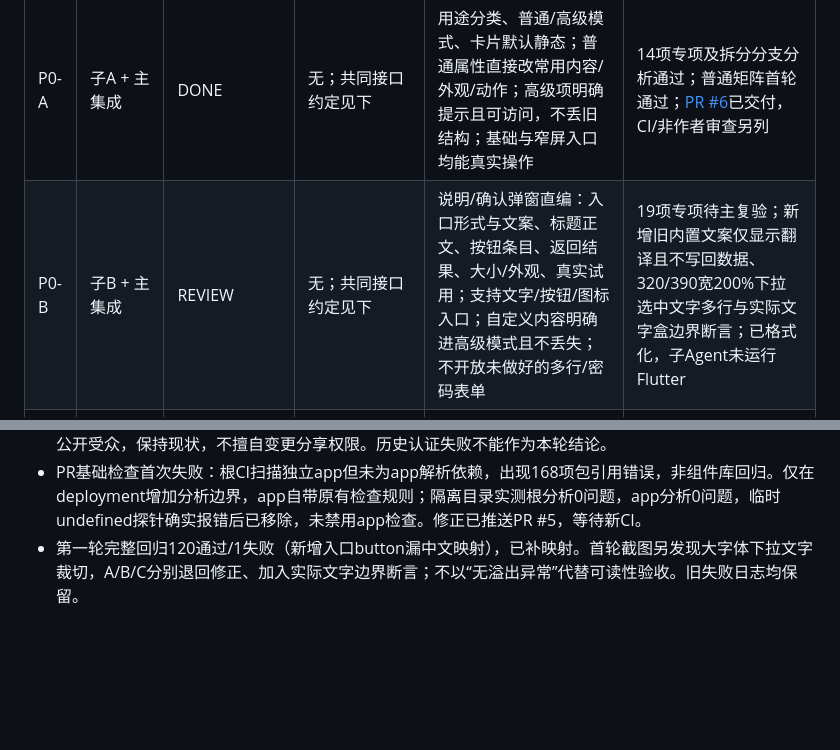
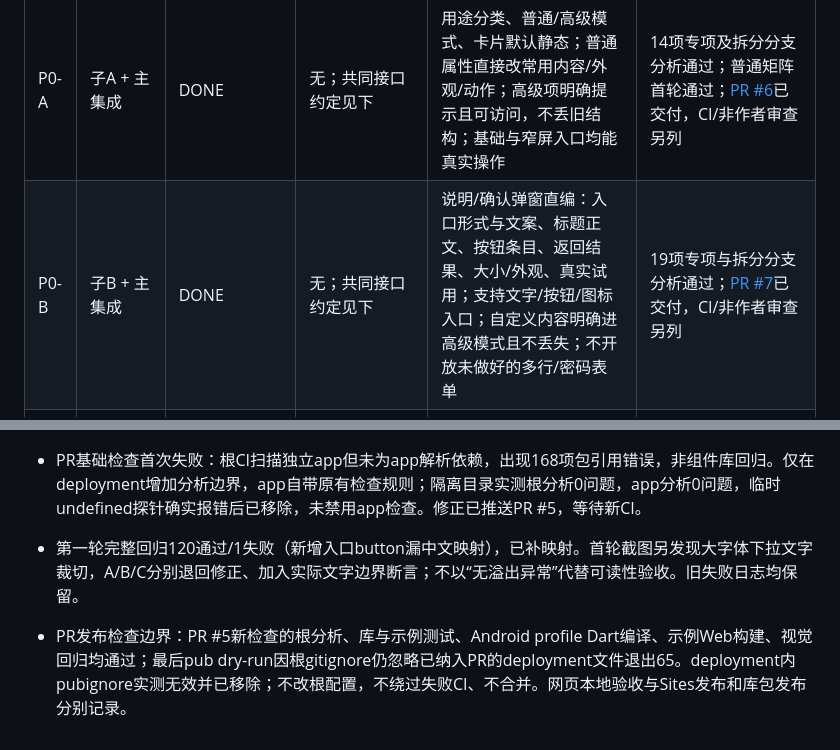
Before and after one commit to surface-user/Flutter_liquid_glass, a Markdown page: deployment/docs/task.md, 2 parts joined by grey strips. Rendered like a GitHub page; blank space fills up the shorter version.

Commit message:
docs(deployment): record P0-B acceptance and CI boundary

```diff
--- a/deployment/docs/task.md
+++ b/deployment/docs/task.md
@@ -19,7 +19,7 @@
 | 编号 | 所有者 | 状态 | 依赖 | 任务与退出条件 | 验证/PR |
 | --- | --- | --- | --- | --- | --- |
 | P0-A | 子A + 主集成 | DONE | 无；共同接口约定见下 | 用途分类、普通/高级模式、卡片默认静态；普通属性直接改常用内容/外观/动作；高级项明确提示且可访问，不丢旧结构；基础与窄屏入口均能真实操作 | 14项专项及拆分分支分析通过；普通矩阵首轮通过；[PR #6](https://github.com/surface-user/Flutter_liquid_glass/pull/6)已交付，CI/非作者审查另列 |
-| P0-B | 子B + 主集成 | REVIEW | 无；共同接口约定见下 | 说明/确认弹窗直编：入口形式与文案、标题正文、按钮条目、返回结果、大小/外观、真实试用；支持文字/按钮/图标入口；自定义内容明确进高级模式且不丢失；不开放未做好的多行/密码表单 | 19项专项待主复验；新增旧内置文案仅显示翻译且不写回数据、320/390宽200%下拉选中文字多行与实际文字盒边界断言；已格式化，子Agent未运行Flutter |
+| P0-B | 子B + 主集成 | DONE | 无；共同接口约定见下 | 说明/确认弹窗直编：入口形式与文案、标题正文、按钮条目、返回结果、大小/外观、真实试用；支持文字/按钮/图标入口；自定义内容明确进高级模式且不丢失；不开放未做好的多行/密码表单 | 19项专项与拆分分支分析通过；[PR #7](https://github.com/surface-user/Flutter_liquid_glass/pull/7)已交付，CI/非作者审查另列 |
 | P0-C | 子C + 主集成 | REVIEW | 无；共同接口约定见下 | 独立运行/重置、不污染设计初值；按压/材质/弹窗或页面动效清楚试用、预设与重播；正常/减少动画均可观察，退出后无持续ticker | 动效方案外置中文标签、非紧密高度、完整自定义长文案换行；新增320宽200%实际文字盒边界与真实切换回归，现8项待主复验；原颜色失败日志保留 |
 | P0-V | 主Agent（子Agent交叉复核） | IN_PROGRESS | P0-A/B/C均已进入REVIEW；最终DONE要求各项通过 | 接线完整、逐项功能/旧布局/中文排版回归、正式Web构建、截图目检与浏览器操作；记录限制并提交独立验证PR | 集成9项已过，14用途×5宽×3字体通过；正跑完整回归与独立PR交付 |
 
@@ -64,3 +64,5 @@ PR是交付评审，不自动合并。CI、非作者审查与线上发布另列
 - Sites连接重核：原项目ID保持不变，本轮返回可用的短期认证并已成功打开原源码基线；当前服务返回站点公开受众，保持现状，不擅自变更分享权限。历史认证失败不能作为本轮结论。
 - PR基础检查首次失败：根CI扫描独立app但未为app解析依赖，出现168项包引用错误，非组件库回归。仅在deployment增加分析边界，app自带原有检查规则；隔离目录实测根分析0问题，app分析0问题，临时undefined探针确实报错后已移除，未禁用app检查。修正已推送PR #5，等待新CI。
 - 第一轮完整回归120通过/1失败（新增入口button漏中文映射），已补映射。首轮截图另发现大字体下拉文字裁切，A/B/C分别退回修正、加入实际文字边界断言；不以“无溢出异常”代替可读性验收。旧失败日志均保留。
+
+- PR发布检查边界：PR #5新检查的根分析、库与示例测试、Android profile Dart编译、示例Web构建、视觉回归均通过；最后pub dry-run因根gitignore仍忽略已纳入PR的deployment文件退出65。deployment内pubignore实测无效并已移除；不改根配置，不绕过失败CI、不合并。网页本地验收与Sites发布和库包发布分别记录。
```
